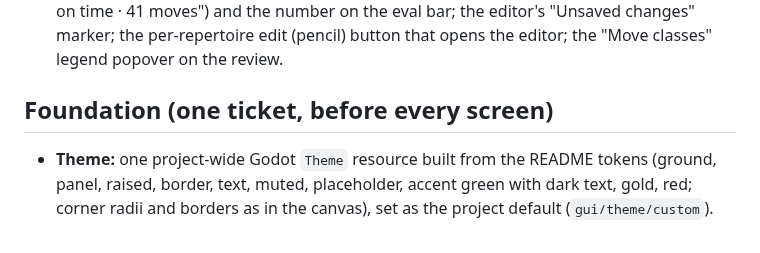
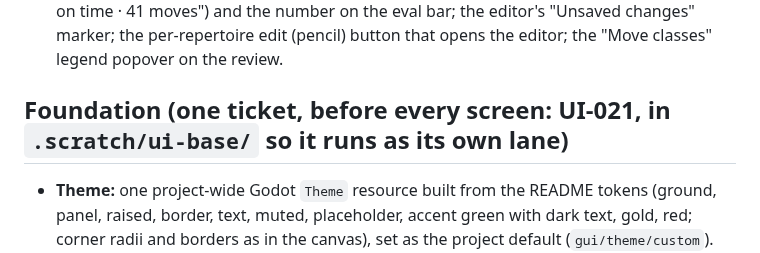
Before and after one commit to Laginho/P-Chess, a Markdown page: .scratch/ui-redo/spec.md, the part around the change. Drawn GitHub-style.

Commit message:
docs: UI-021 gets its own lane so it runs before the screen tickets
Co-Authored-By: Claude Opus 5.5 <noreply@anthropic.com>

```diff
--- a/.scratch/ui-redo/spec.md
+++ b/.scratch/ui-redo/spec.md
@@ -12,7 +12,7 @@ Written 2026-10-31. The v0.1.0 tickets were built from the text of `docs/design-
   - The **game screen drops** what the canvas leaves out: the Settings button on the game screen (Settings stays reachable from Home and with `Ctrl+,`), the material-difference counters (§8.4), and the Review button that stays in the side panel after the game-over card is closed (§9.3: after closing the card, the game is reviewed from History).
 - **Canvas additions adopted** (display-only or reuse of existing actions): game counts on the History tabs; a Copy PGN icon on the game-over card; the review header line ("3+2 · Won on time · 41 moves") and the number on the eval bar; the editor's "Unsaved changes" marker; the per-repertoire edit (pencil) button that opens the editor; the "Move classes" legend popover on the review.
 
-## Foundation (one ticket, before every screen)
+## Foundation (one ticket, before every screen: UI-021, in `.scratch/ui-base/` so it runs as its own lane)
 
 - **Theme:** one project-wide Godot `Theme` resource built from the README tokens (ground, panel, raised, border, text, muted, placeholder, accent green with dark text, gold, red; corner radii and borders as in the canvas), set as the project default (`gui/theme/custom`). Screens use theme type variations (for example a primary green button, a raised button, a panel card) instead of per-node colour overrides.
 - **Font:** Noto Sans (SIL OFL 1.1) bundled in the repo, weights 400–800 as the canvas uses them, set as the theme default font. Attribution in `docs/THIRD_PARTY.md`.
```
Also changed, not shown: 2 other files.
